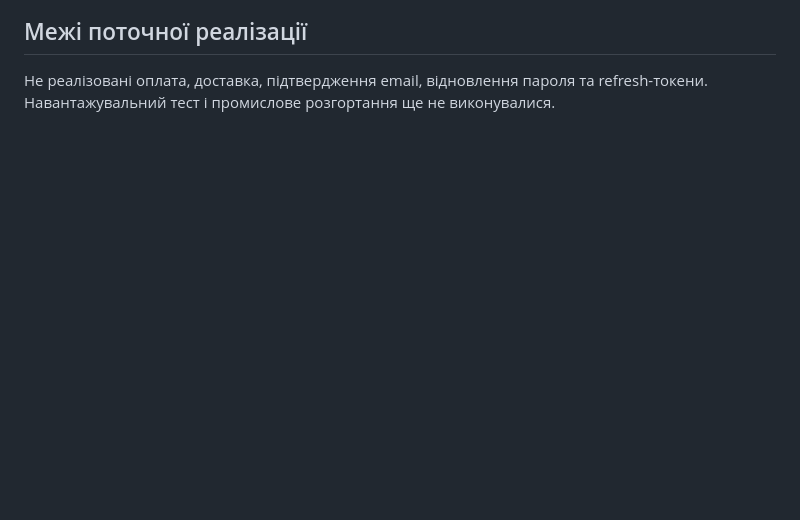
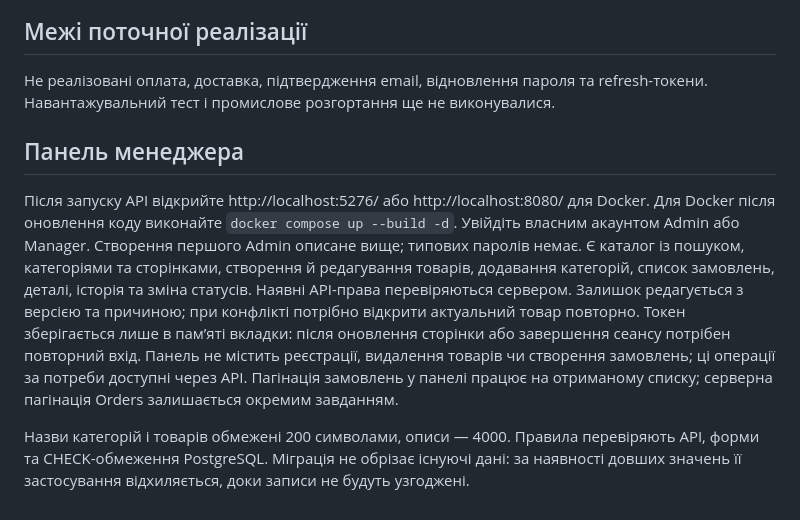
Before and after one commit to devVHG1/StoreFlow, a Markdown page: README.md, the part around the change. Rendered like a GitHub page; blank space fills up the shorter version.

Commit message:
Add manager web panel and enforce catalog text limits

```diff
--- a/README.md
+++ b/README.md
@@ -474,3 +474,18 @@ erDiagram
 
 Не реалізовані оплата, доставка, підтвердження email, відновлення пароля та refresh-токени.
 Навантажувальний тест і промислове розгортання ще не виконувалися.
+
+## Панель менеджера
+
+Після запуску API відкрийте http://localhost:5276/ або http://localhost:8080/ для Docker.
+Для Docker після оновлення коду виконайте `docker compose up --build -d`.
+Увійдіть власним акаунтом Admin або Manager. Створення першого Admin описане вище; типових паролів немає.
+Є каталог із пошуком, категоріями та сторінками, створення й редагування товарів, додавання категорій,
+список замовлень, деталі, історія та зміна статусів. Наявні API-права перевіряються сервером.
+Залишок редагується з версією та причиною; при конфлікті потрібно відкрити актуальний товар повторно.
+Токен зберігається лише в пам’яті вкладки: після оновлення сторінки або завершення сеансу потрібен повторний вхід.
+Панель не містить реєстрації, видалення товарів чи створення замовлень; ці операції за потреби доступні через API.
+Пагінація замовлень у панелі працює на отриманому списку; серверна пагінація Orders залишається окремим завданням.
+
+Назви категорій і товарів обмежені 200 символами, описи — 4000. Правила перевіряють API, форми та CHECK-обмеження PostgreSQL.
+Міграція не обрізає існуючі дані: за наявності довших значень її застосування відхиляється, доки записи не будуть узгоджені.
```
Also changed, not shown: docs/PROJECT-STATUS.md (+2 -0 lines), docs/images/manager-panel.jpg (added), 14 other files.
